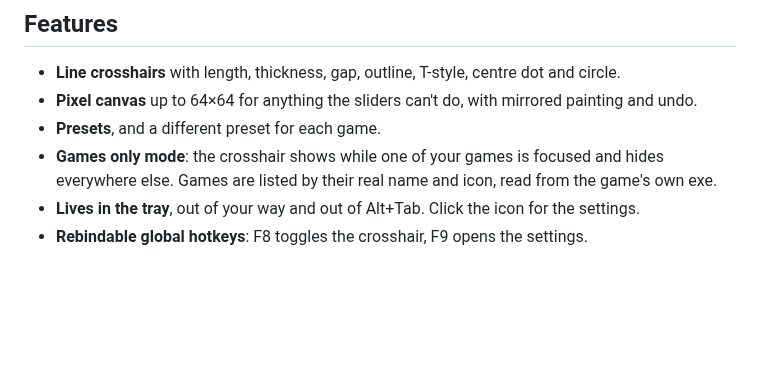
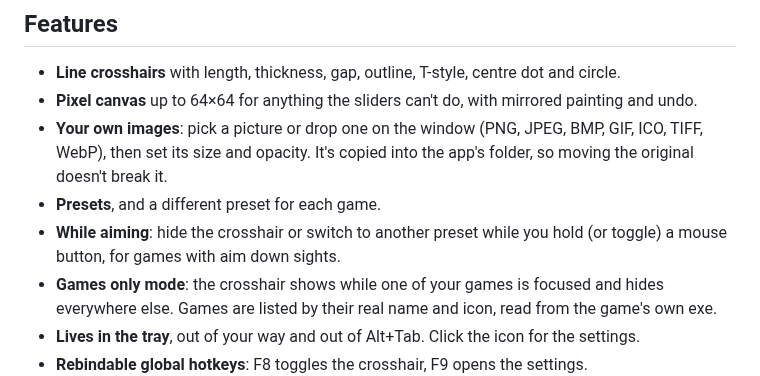
Before and after one commit to Tu2525/OpenCrosshair, a Markdown page: README.md, the part around one of its changes. Rendered like a GitHub page; blank space fills up the shorter version.

```diff
--- a/README.md
+++ b/README.md
@@ -13,7 +13,11 @@ before using any overlay in competitive play.
 
 - **Line crosshairs** with length, thickness, gap, outline, T-style, centre dot and circle.
 - **Pixel canvas** up to 64×64 for anything the sliders can't do, with mirrored painting and undo.
+- **Your own images**: pick a picture or drop one on the window (PNG, JPEG, BMP, GIF, ICO, TIFF, WebP),
+  then set its size and opacity. It's copied into the app's folder, so moving the original doesn't break it.
 - **Presets**, and a different preset for each game.
+- **While aiming**: hide the crosshair or switch to another preset while you hold (or toggle) a mouse
+  button, for games with aim down sights.
 - **Games only mode**: the crosshair shows while one of your games is focused and hides everywhere else.
   Games are listed by their real name and icon, read from the game's own exe.
 - **Lives in the tray**, out of your way and out of Alt+Tab. Click the icon for the settings.
```
Also changed, not shown: other parts of README.md (+37 -13 lines), docs/games.png, docs/image.png (added), 8 other files.
